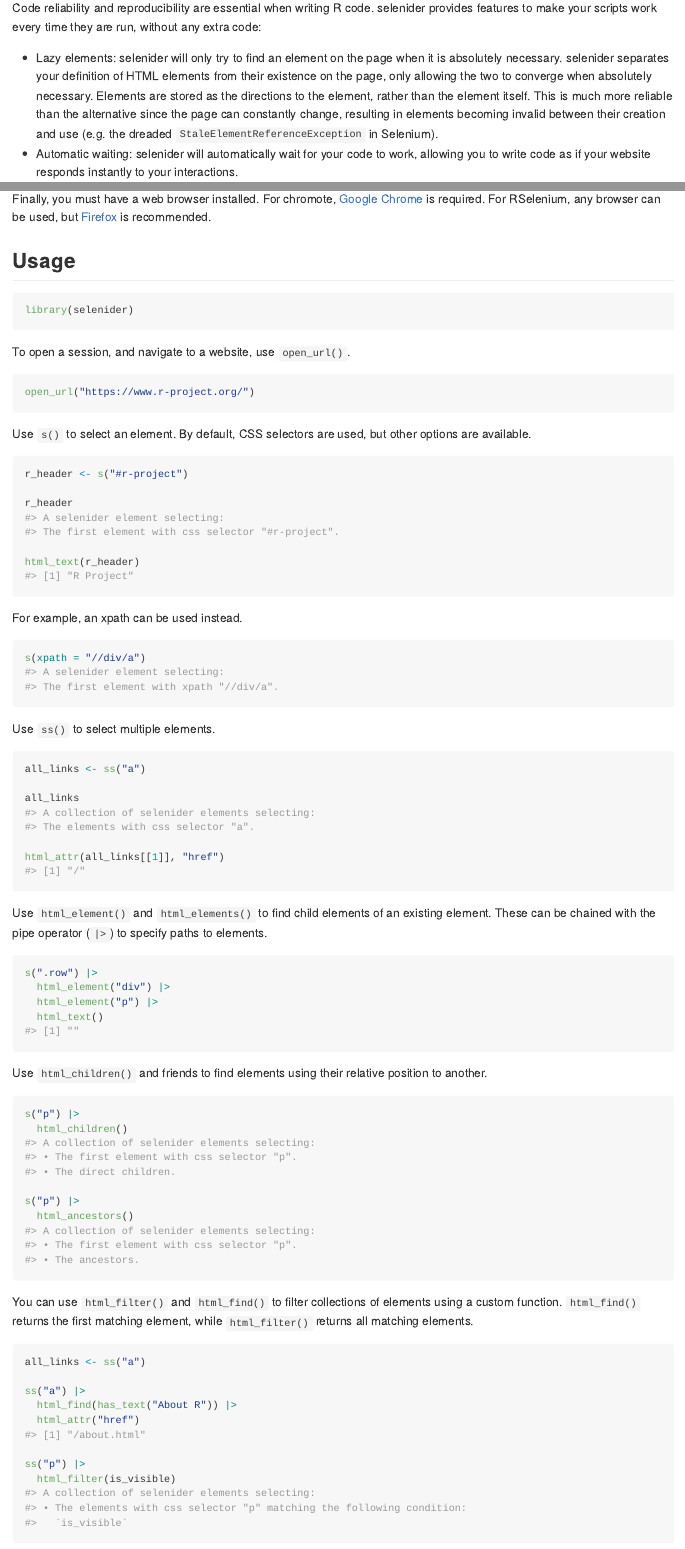
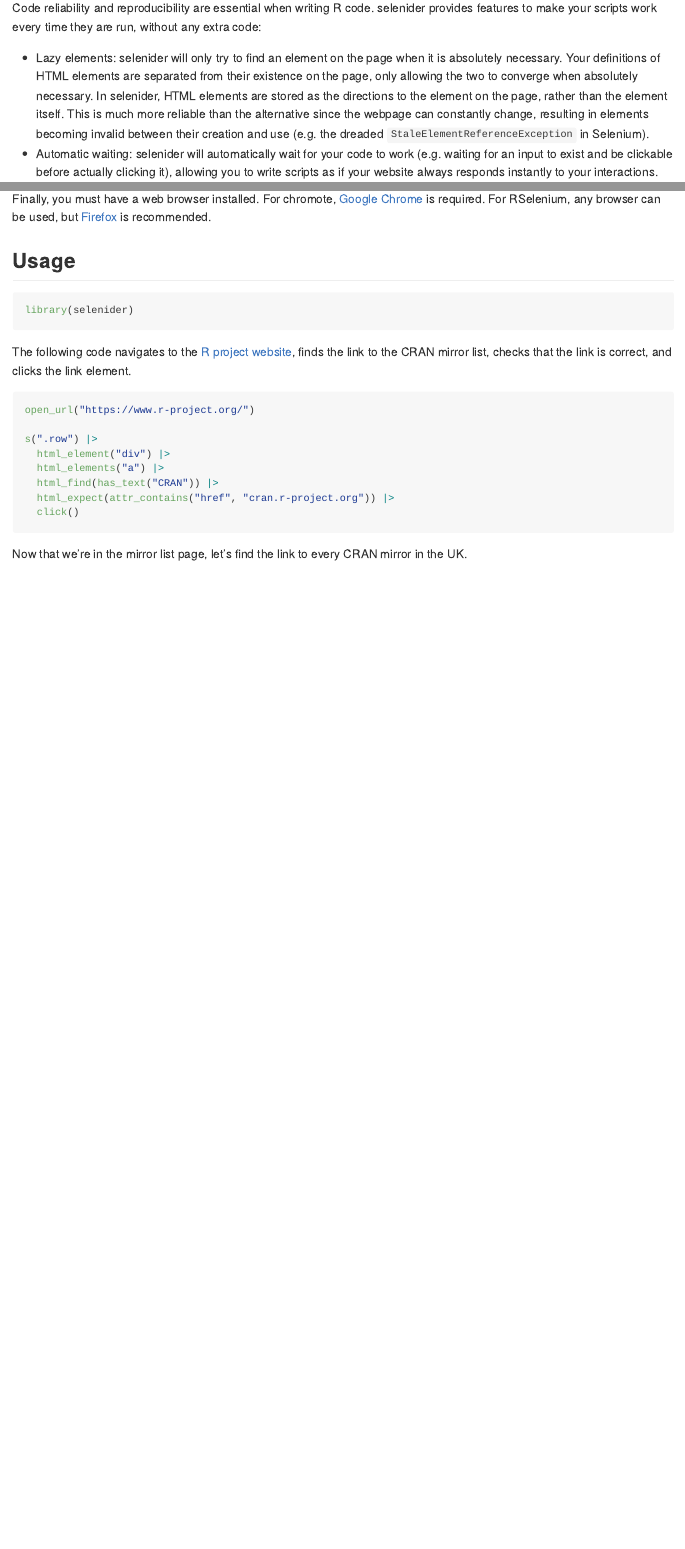
Before and after one commit to ashbythorpe/selenider, an R Markdown document (README.Rmd): the page in a window 1100 px wide, from 250 px down, and a second part further down, joined at a grey line. The pictures show the output file README.md that the author committed with the source, drawn offline in the style of GitHub; badge pictures from the web are left out.

Commit message:
Make README more concise

````diff
--- a/README.Rmd
+++ b/README.Rmd
@@ -32,13 +32,14 @@ Code reliability and reproducibility are essential when writing R code. selenide
 make your scripts work every time they are run, without any extra code:
 
 * Lazy elements: selenider will only try to find an element on the page when it is absolutely necessary.
-  selenider separates your definition of HTML elements from their existence on the page, only allowing
-  the two to converge when absolutely necessary. Elements are stored as the directions to the element,
-  rather than the element itself. This is much more reliable than the alternative since the page can
-  constantly change, resulting in elements becoming invalid between their creation and use (e.g. the
-  dreaded `StaleElementReferenceException` in Selenium).
-* Automatic waiting: selenider will automatically wait for your code to work, allowing you to write code
-  as if your website responds instantly to your interactions.
+  Your definitions of HTML elements are separated from their existence on the page, only allowing
+  the two to converge when absolutely necessary. In selenider, HTML elements are stored as the directions
+  to the element on the page, rather than the element itself. This is much more reliable than the
+  alternative since the webpage can constantly change, resulting in elements becoming invalid between their
+  creation and use (e.g. the dreaded `StaleElementReferenceException` in Selenium).
+* Automatic waiting: selenider will automatically wait for your code to work (e.g. waiting for an input to
+  exist and be clickable before actually clicking it), allowing you to write scripts as if your website
+  always responds instantly to your interactions.
 
 selenider's other main focus is its API. Its design choices result in concise yet expressive
 code that is easy to read and easy to write:
@@ -81,67 +82,20 @@ required. For RSelenium, any browser can be used, but [Firefox](https://www.mozi
 library(selenider)
 ```
 
-To open a session, and navigate to a website, use `open_url()`.
+The following code navigates to the [R project website](https://www.r-project.org/), finds the link to
+the CRAN mirror list, checks that the link is correct, and clicks the link element.
 
-``` {r}
+```{r}
 open_url("https://www.r-project.org/")
+
+s(".row") |>
+  html_element("div") |>
+  html_elements("a") |>
+  html_find(has_text("CRAN")) |>
+  html_expect(attr_contains("href", "cran.r-project.org")) |>
+  click()
 ```
 
-Use `s()` to select an element. By default, CSS selectors are used, but other options are available.
-
-``` {r}
-r_header <- s("#r-project")
-
-r_header
-
-html_text(r_header)
-```
-
-For example, an xpath can be used instead.
+Now that we're in the mirror list page, let's find the link to every CRAN mirror in the UK.
 
 ```{r}
-s(xpath = "//div/a")
-```
-
-Use `ss()` to select multiple elements.
-
-```{r}
-all_links <- ss("a")
-
-all_links
-
-html_attr(all_links[[1]], "href")
-```
-
-Use `html_element()` and `html_elements()` to find child elements of an existing element. These can be
-chained with the pipe operator (`|>`) to specify paths to elements.
-
-``` {r}
-s(".row") |>
-  html_element("div") |>
-  html_element("p") |>
-  html_text()
-```
-
-Use `html_children()` and friends to find elements using their relative position to another.
-
-```{r}
-s("p") |>
-  html_children()
-
-s("p") |>
-  html_ancestors()
-```
-
-You can use `html_filter()` and `html_find()` to filter collections of elements using a custom function.
-`html_find()` returns the first matching element, while `html_filter()` returns all matching elements.
-
-``` {r}
-all_links <- ss("a")
-
-ss("a") |>
-  html_find(has_text("About R")) |>
-  html_attr("href")
-
-ss("p") |>
-  html_filter(is_visible)
````
Also changed, not shown: README.md, README.Rmd (71 more changed lines).
